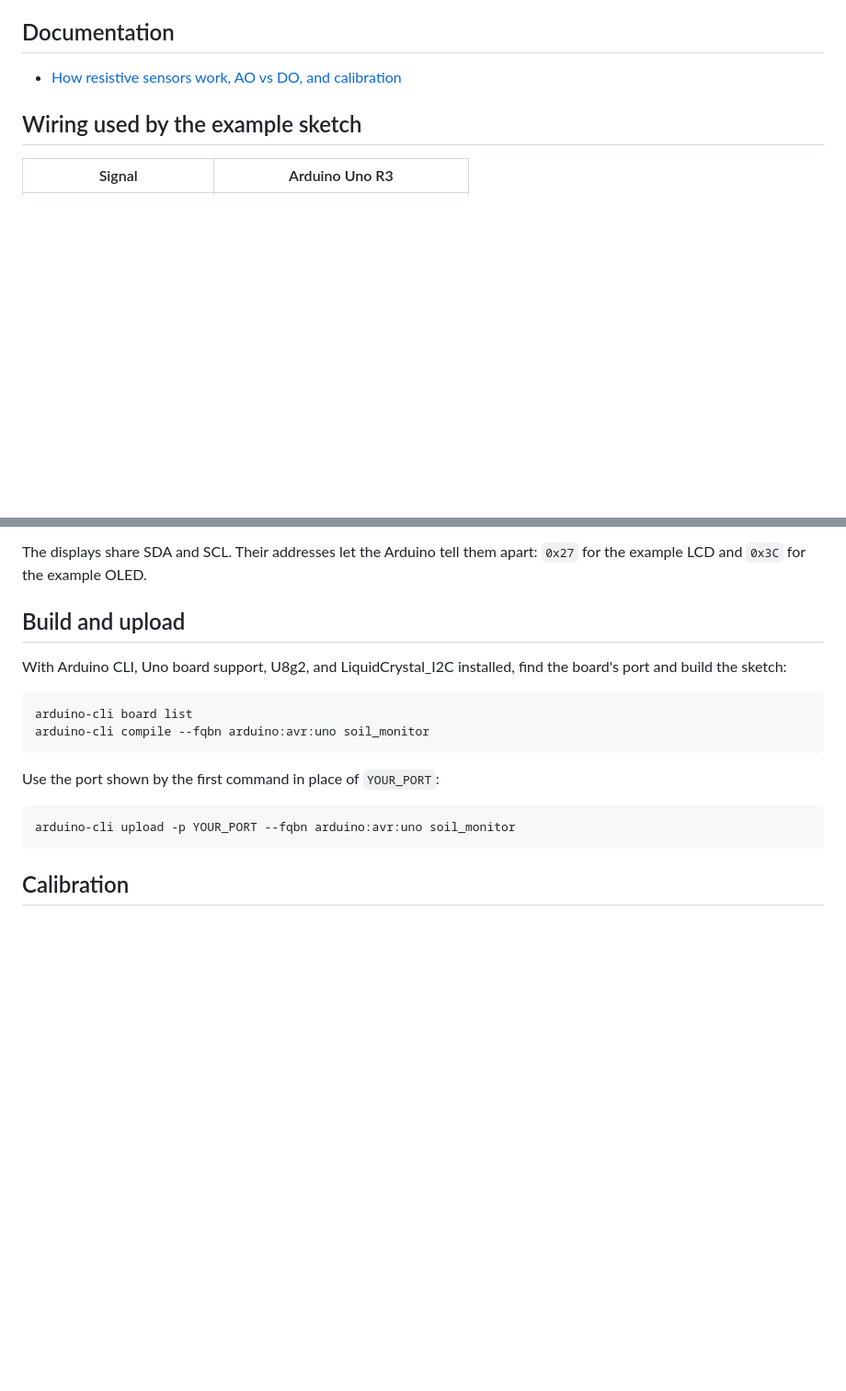
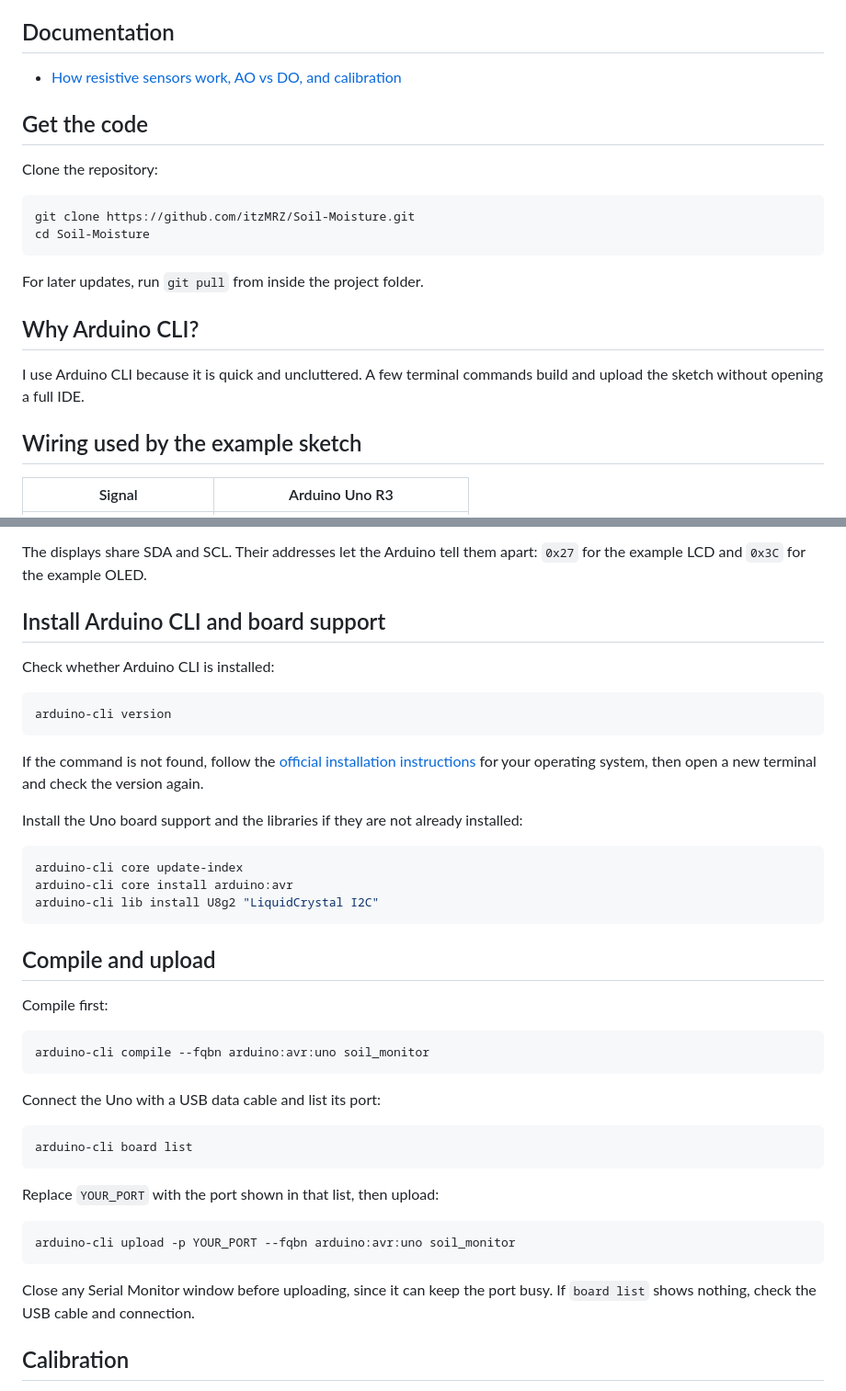
Before and after one commit to itzMRZ/Soil-Moisture, a Markdown page: README.md, 2 parts joined by grey strips. Shown at 92% size. Drawn GitHub-style; blank space fills up the shorter version.

Commit message:
Add CLI setup and upload instructions

````diff
--- a/README.md
+++ b/README.md
@@ -5,6 +5,21 @@ Example Arduino project using a resistive soil probe, a 16x2 I2C LCD, and an SSD
 ## Documentation
 
 - [How resistive sensors work, AO vs DO, and calibration](docs/soil-moisture-basics.md)
+
+## Get the code
+
+Clone the repository:
+
+```sh
+git clone https://github.com/itzMRZ/Soil-Moisture.git
+cd Soil-Moisture
+```
+
+For later updates, run `git pull` from inside the project folder.
+
+## Why Arduino CLI?
+
+I use Arduino CLI because it is quick and uncluttered. A few terminal commands build and upload the sketch without opening a full IDE.
 
 ## Wiring used by the example sketch
 
@@ -20,21 +35,46 @@ These are the connections expected by the example sketch. Sensor boards and disp
 
 The displays share SDA and SCL. Their addresses let the Arduino tell them apart: `0x27` for the example LCD and `0x3C` for the example OLED.
 
-## Build and upload
+## Install Arduino CLI and board support
 
-With Arduino CLI, Uno board support, U8g2, and LiquidCrystal_I2C installed, find the board's port and build the sketch:
+Check whether Arduino CLI is installed:
+
+```sh
+arduino-cli version
+```
+
+If the command is not found, follow the [official installation instructions](https://arduino.github.io/arduino-cli/latest/installation/) for your operating system, then open a new terminal and check the version again.
+
+Install the Uno board support and the libraries if they are not already installed:
+
+```sh
+arduino-cli core update-index
+arduino-cli core install arduino:avr
+arduino-cli lib install U8g2 "LiquidCrystal I2C"
+```
+
+## Compile and upload
+
+Compile first:
+
+```sh
+arduino-cli compile --fqbn arduino:avr:uno soil_monitor
+```
+
+Connect the Uno with a USB data cable and list its port:
 
 ```sh
 arduino-cli board list
-arduino-cli compile --fqbn arduino:avr:uno soil_monitor
 ```
 
-Use the port shown by the first command in place of `YOUR_PORT`:
+Replace `YOUR_PORT` with the port shown in that list, then upload:
 
 ```sh
 arduino-cli upload -p YOUR_PORT --fqbn arduino:avr:uno soil_monitor
 ```
 
+Close any Serial Monitor window before uploading, since it can keep the port busy. If `board list` shows nothing, check the USB cable and connection.
+
 ## Calibration
 
 Before relying on the displayed percentage, take readings with your own probe in dry soil and in the same soil after watering. Enter those readings as `RAW_DRY` and `RAW_WET` in `soil_monitor/soil_monitor.ino`. Sensor and soil readings vary, so the values in the sketch are starting points, not universal settings. The percentage is a relative estimate, not a direct measurement of water content.
````
Also changed, not shown: docs/soil-moisture-basics.md (+6 -2 lines), docs/images/fc28-module-overview.jpg (added).
